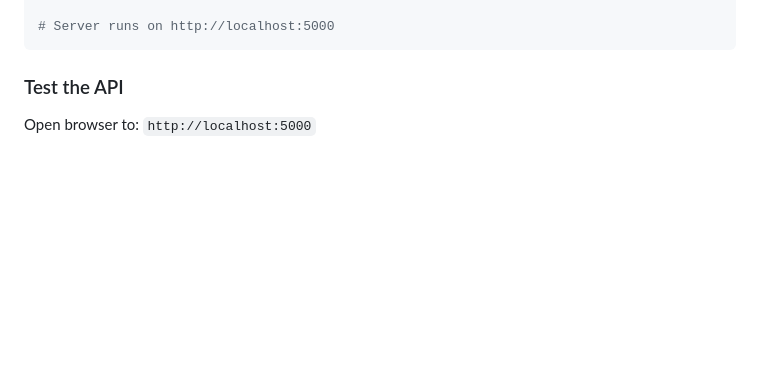
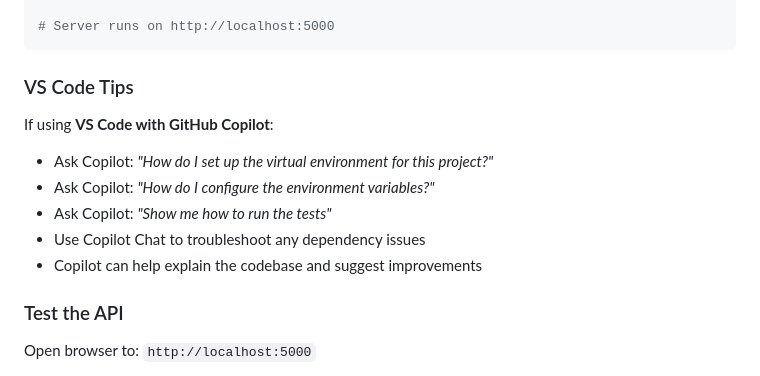
Before and after one commit to cyber3pxVA/vamedrec, a Markdown page: README.md, the part around the change printed below. Rendered like a GitHub page; blank space fills up the shorter version.

````diff
--- a/README.md
+++ b/README.md
@@ -130,6 +166,15 @@ python main.py
 
 # Server runs on http://localhost:5000
 ```
+
+### VS Code Tips
+
+If using **VS Code with GitHub Copilot**:
+- Ask Copilot: *"How do I set up the virtual environment for this project?"*
+- Ask Copilot: *"How do I configure the environment variables?"*
+- Ask Copilot: *"Show me how to run the tests"*
+- Use Copilot Chat to troubleshoot any dependency issues
+- Copilot can help explain the codebase and suggest improvements
 
 ### Test the API
 
````
Also changed, not shown: other parts of README.md (+43 -7 lines).
